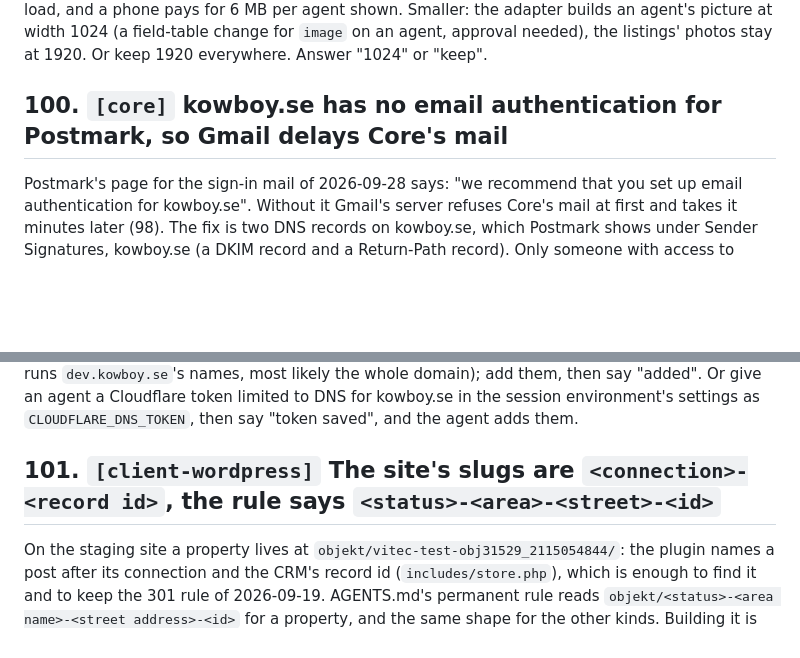
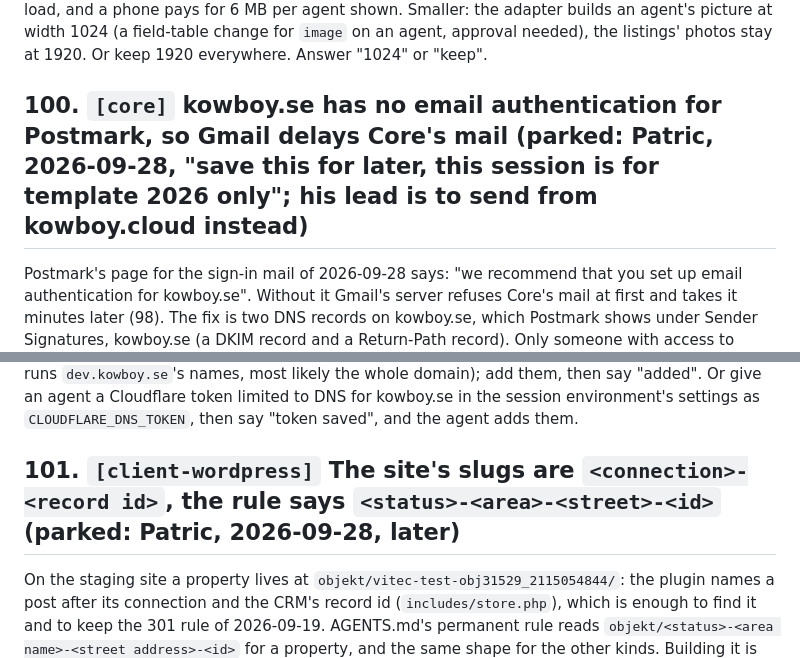
Before and after one commit to KowboyMedia/kowboy-core, a Markdown page: docs/open-questions.md, 2 parts joined by grey strips. Rendered like a GitHub page; blank space fills up the shorter version.

Commit message:
Questions 100 and 101 parked on Patric's word
Co-Authored-By: Claude Fable 5.1 <noreply@anthropic.com>
Claude-Session: https://claude.ai/code/session_011iTuZAq6yUC8FRPQS9x34Q

```diff
--- a/docs/open-questions.md
+++ b/docs/open-questions.md
@@ -145,7 +145,7 @@ last to load, and a phone pays for 6 MB per agent shown. Smaller: the adapter bu
 picture at width 1024 (a field-table change for `image` on an agent, approval needed), the
 listings' photos stay at 1920. Or keep 1920 everywhere. Answer "1024" or "keep".
 
-## 100. `[core]` kowboy.se has no email authentication for Postmark, so Gmail delays Core's mail
+## 100. `[core]` kowboy.se has no email authentication for Postmark, so Gmail delays Core's mail (parked: Patric, 2026-09-28, "save this for later, this session is for template 2026 only"; his lead is to send from kowboy.cloud instead)
 
 Postmark's page for the sign-in mail of 2026-09-28 says: "we recommend that you set up email
 authentication for kowboy.se". Without it Gmail's server refuses Core's mail at first and takes
@@ -162,7 +162,7 @@ runs `dev.kowboy.se`'s names, most likely the whole domain); add them, then say
 an agent a Cloudflare token limited to DNS for kowboy.se in the session environment's settings
 as `CLOUDFLARE_DNS_TOKEN`, then say "token saved", and the agent adds them.
 
-## 101. `[client-wordpress]` The site's slugs are `<connection>-<record id>`, the rule says `<status>-<area>-<street>-<id>`
+## 101. `[client-wordpress]` The site's slugs are `<connection>-<record id>`, the rule says `<status>-<area>-<street>-<id>` (parked: Patric, 2026-09-28, later)
 
 On the staging site a property lives at `objekt/vitec-test-obj31529_2115054844/`: the plugin
 names a post after its connection and the CRM's record id (`includes/store.php`), which is
```
